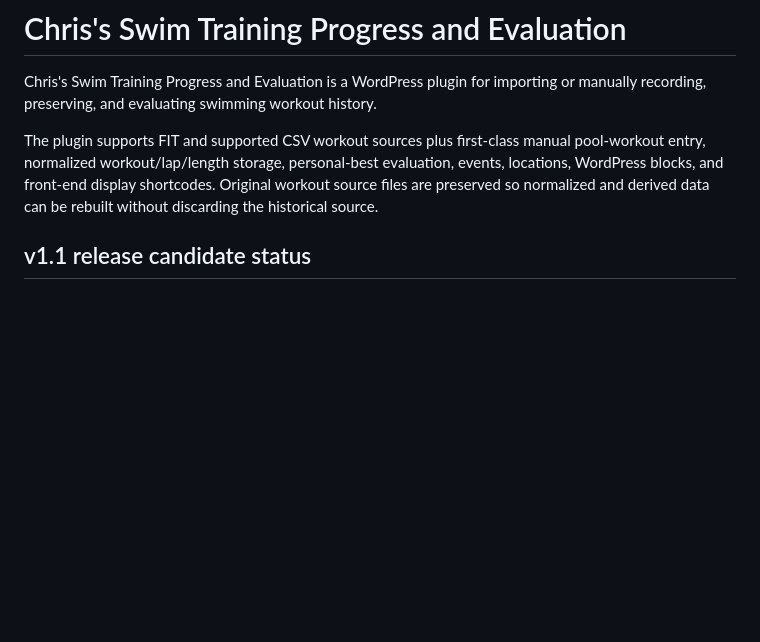
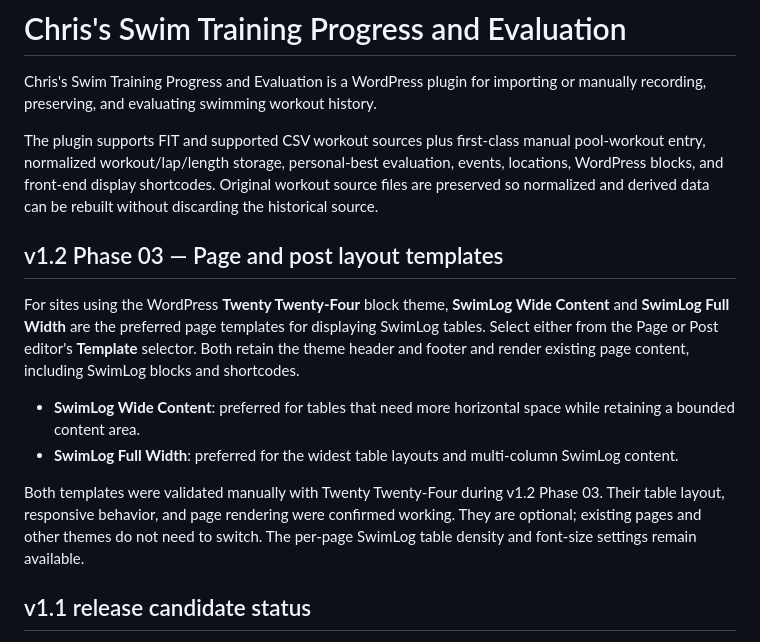
Before and after one commit to cmolnar65/swim-log-evaluation, a Markdown page: README.md, the part around the change. GitHub-like rendering; blank space fills up the shorter version.

Commit message:
Document verified Twenty Twenty-Four SwimLog page templates

```diff
--- a/README.md
+++ b/README.md
@@ -3,6 +3,15 @@
 Chris's Swim Training Progress and Evaluation is a WordPress plugin for importing or manually recording, preserving, and evaluating swimming workout history.
 
 The plugin supports FIT and supported CSV workout sources plus first-class manual pool-workout entry, normalized workout/lap/length storage, personal-best evaluation, events, locations, WordPress blocks, and front-end display shortcodes. Original workout source files are preserved so normalized and derived data can be rebuilt without discarding the historical source.
+
+## v1.2 Phase 03 — Page and post layout templates
+
+For sites using the WordPress **Twenty Twenty-Four** block theme, **SwimLog Wide Content** and **SwimLog Full Width** are the preferred page templates for displaying SwimLog tables. Select either from the Page or Post editor's **Template** selector. Both retain the theme header and footer and render existing page content, including SwimLog blocks and shortcodes.
+
+- **SwimLog Wide Content**: preferred for tables that need more horizontal space while retaining a bounded content area.
+- **SwimLog Full Width**: preferred for the widest table layouts and multi-column SwimLog content.
+
+Both templates were validated manually with Twenty Twenty-Four during v1.2 Phase 03. Their table layout, responsive behavior, and page rendering were confirmed working. They are optional; existing pages and other themes do not need to switch. The per-page SwimLog table density and font-size settings remain available.
 
 ## v1.1 release candidate status
 
```
